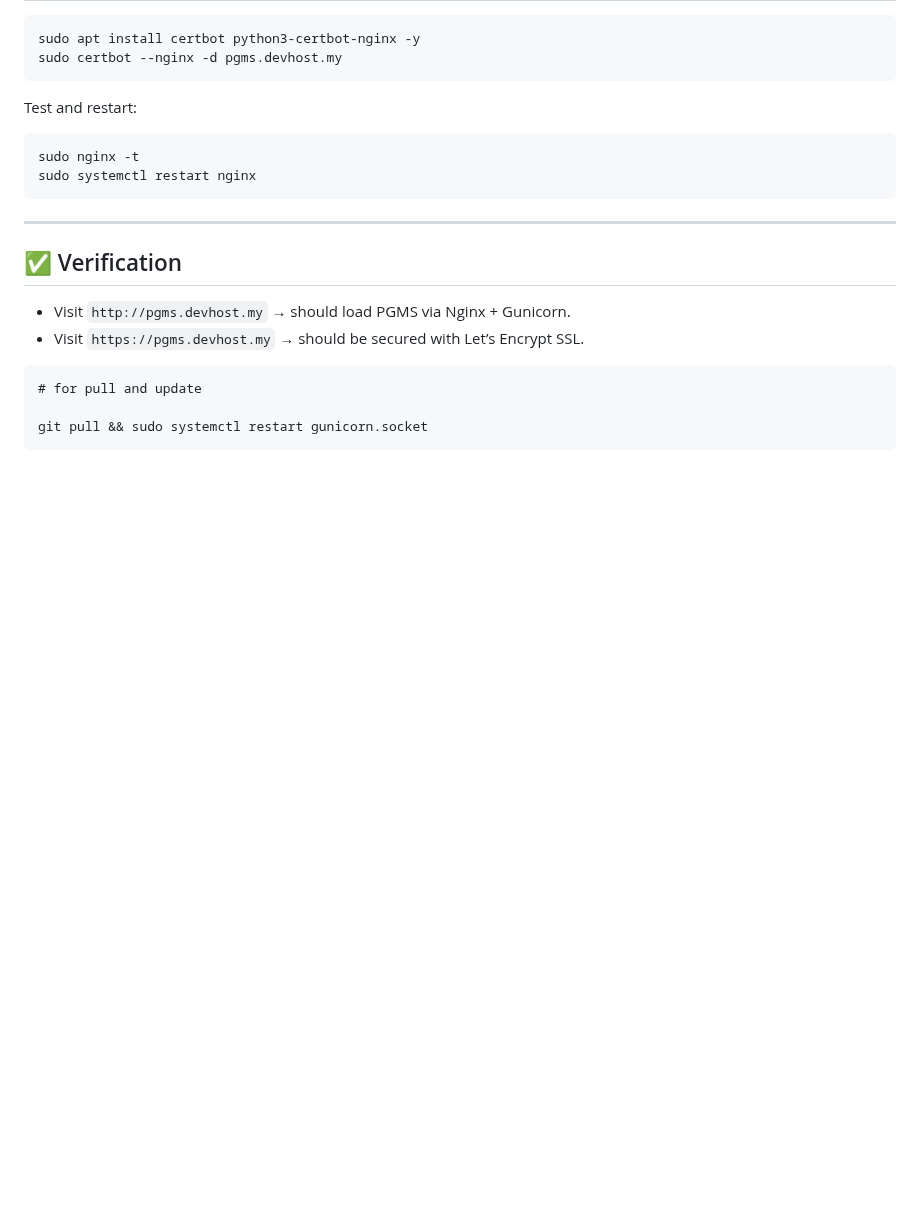
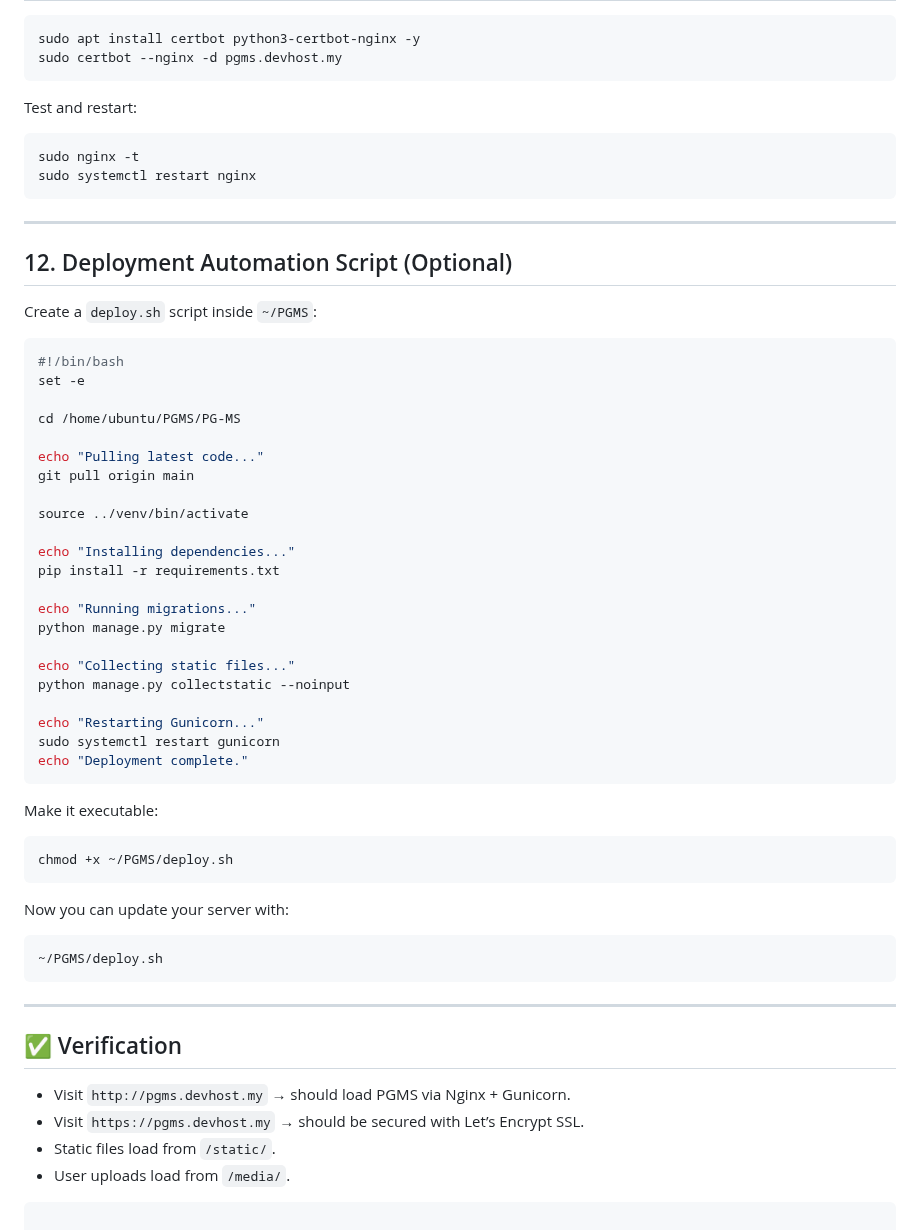
Before and after one commit to Mr-Jerry-Haxor/PG-MS, a Markdown page: deploy_pgms.md, the part around one of its changes. GitHub-like rendering; blank space fills up the shorter version.

````diff
--- a/deploy_pgms.md
+++ b/deploy_pgms.md
@@ -194,13 +209,48 @@ sudo systemctl restart nginx
 
 ---
 
+## 12. Deployment Automation Script (Optional)
+Create a `deploy.sh` script inside `~/PGMS`:
+```bash
+#!/bin/bash
+set -e
+
+cd /home/ubuntu/PGMS/PG-MS
+
+echo "Pulling latest code..."
+git pull origin main
+
+source ../venv/bin/activate
+
+echo "Installing dependencies..."
+pip install -r requirements.txt
+
+echo "Running migrations..."
+python manage.py migrate
+
+echo "Collecting static files..."
+python manage.py collectstatic --noinput
+
+echo "Restarting Gunicorn..."
+sudo systemctl restart gunicorn
+echo "Deployment complete."
+```
+
+Make it executable:
+```bash
+chmod +x ~/PGMS/deploy.sh
+```
+
+Now you can update your server with:
+```bash
+~/PGMS/deploy.sh
+```
+
+---
+
 ## ✅ Verification
-
 - Visit `http://pgms.devhost.my` → should load PGMS via Nginx + Gunicorn.
 - Visit `https://pgms.devhost.my` → should be secured with Let’s Encrypt SSL.
-
+- Static files load from `/static/`.
+- User uploads load from `/media/`.
 ```
-# for pull and update
-
-git pull && sudo systemctl restart gunicorn.socket
-```
````
Also changed, not shown: other parts of deploy_pgms.md (+37 -22 lines).
